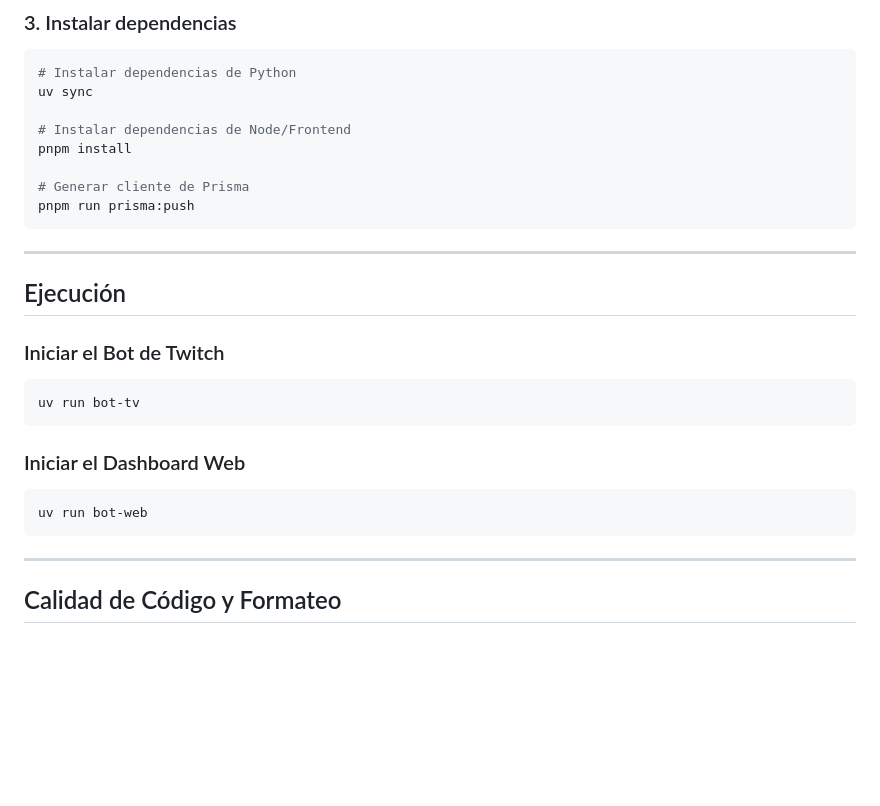
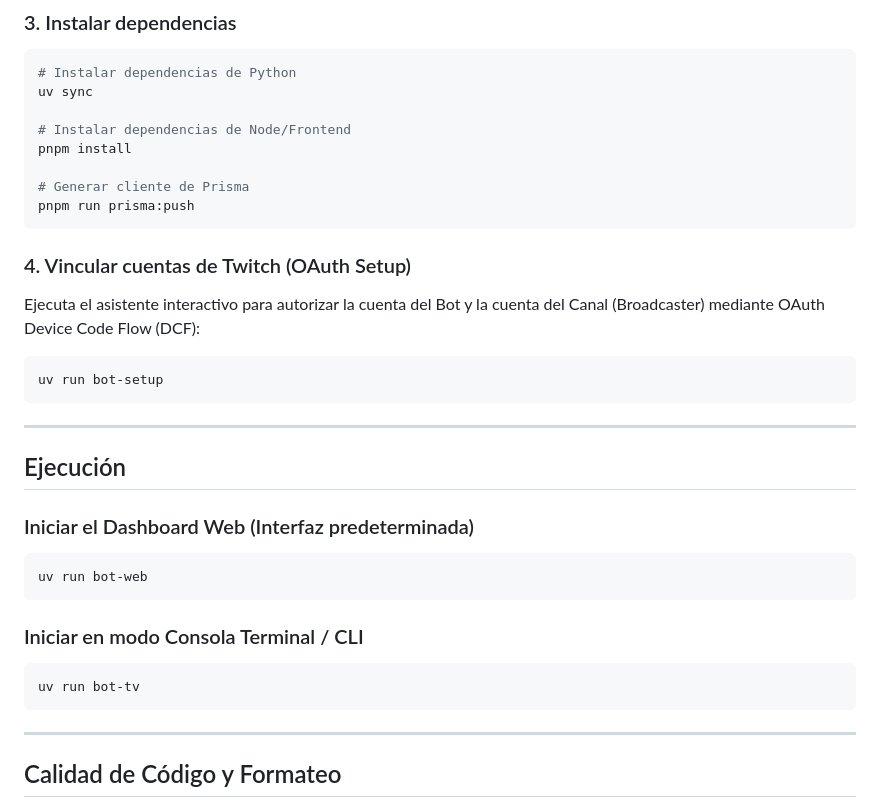
Before and after one commit to leo-kleis/bot-tv, a Markdown page: README.md, the part around one of its changes. Rendered like a GitHub page; blank space fills up the shorter version.

````diff
--- a/README.md
+++ b/README.md
@@ -71,18 +72,24 @@ pnpm install
 pnpm run prisma:push
 ```
 
+### 4. Vincular cuentas de Twitch (OAuth Setup)
+Ejecuta el asistente interactivo para autorizar la cuenta del Bot y la cuenta del Canal (Broadcaster) mediante OAuth Device Code Flow (DCF):
+```bash
+uv run bot-setup
+```
+
 ---
 
 ## Ejecución
 
-### Iniciar el Bot de Twitch
+### Iniciar el Dashboard Web (Interfaz predeterminada)
+```bash
+uv run bot-web
+```
+
+### Iniciar en modo Consola Terminal / CLI
 ```bash
 uv run bot-tv
-```
-
-### Iniciar el Dashboard Web
-```bash
-uv run bot-web
 ```
 
 ---
````
Also changed, not shown: other parts of README.md (+25 -17 lines).
